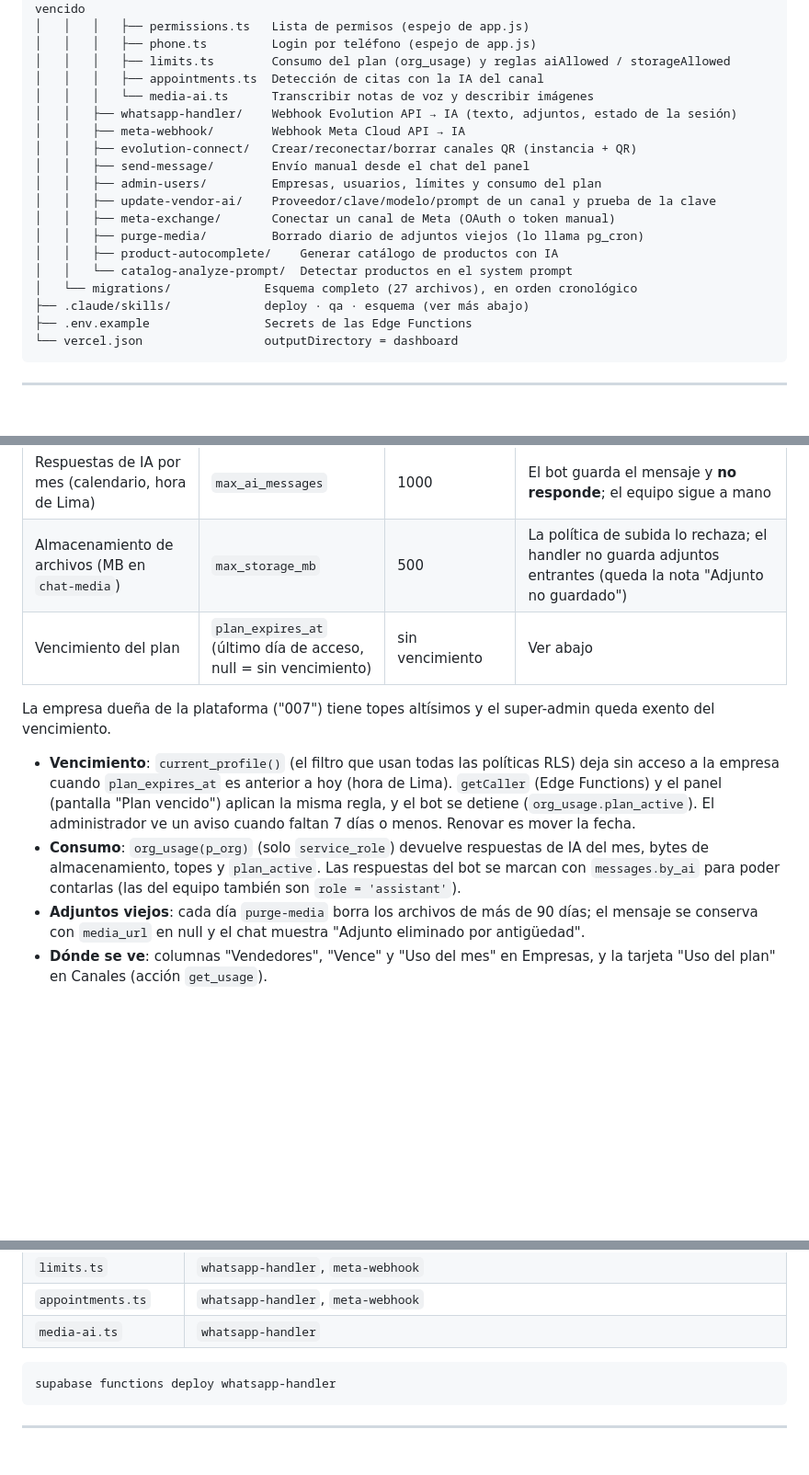
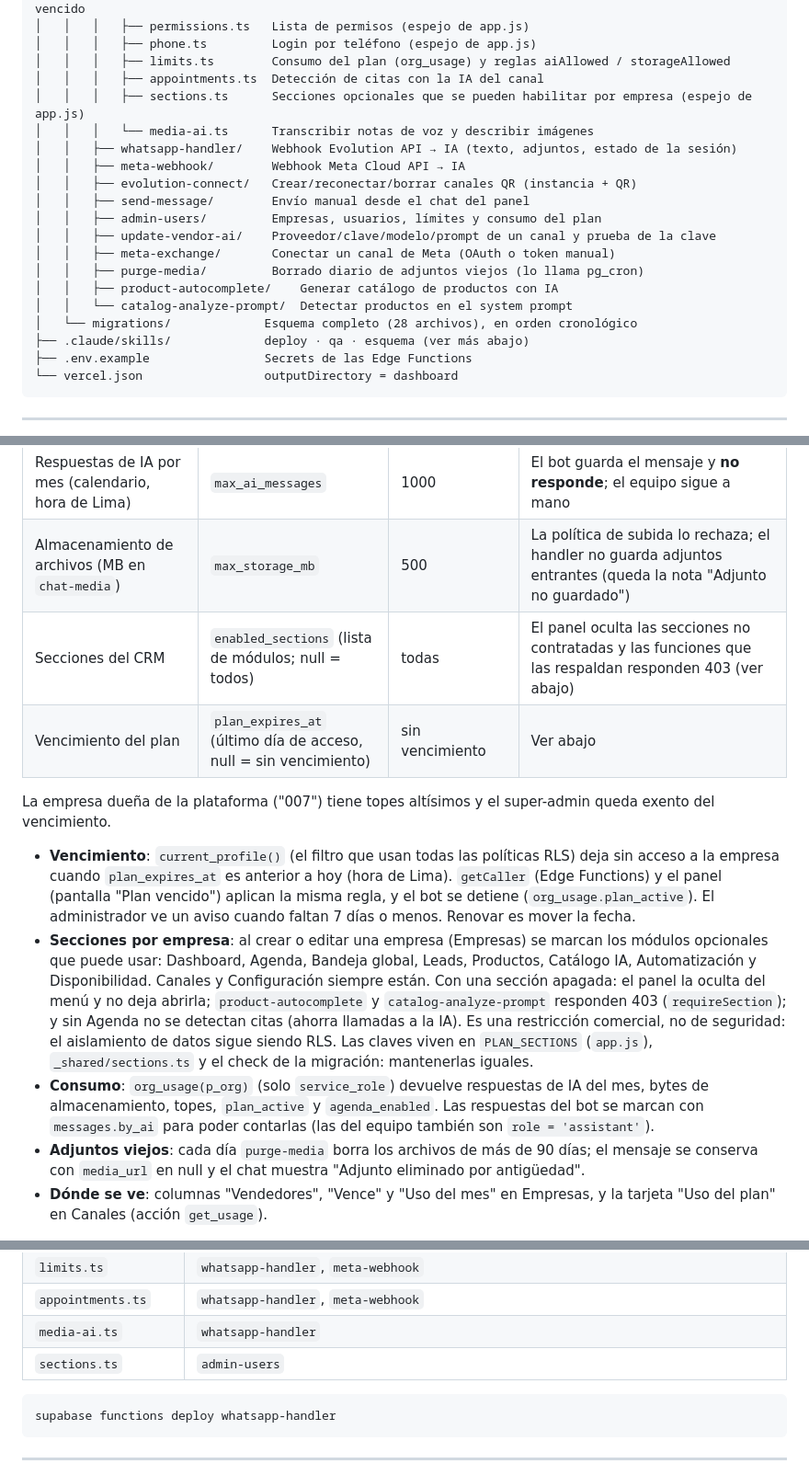
Before and after one commit to moicohg/wtp, a Markdown page: README.md, 3 parts joined by grey strips. Shown at 92% size. Drawn GitHub-style; blank space fills up the shorter version.

Commit message:
README: secciones habilitadas por empresa
Co-Authored-By: Claude Sonnet 5.5 <noreply@anthropic.com>

````diff
--- a/README.md
+++ b/README.md
@@ -63,6 +63,7 @@ wtp/
 │   │   │   ├── phone.ts         Login por teléfono (espejo de app.js)
 │   │   │   ├── limits.ts        Consumo del plan (org_usage) y reglas aiAllowed / storageAllowed
 │   │   │   ├── appointments.ts  Detección de citas con la IA del canal
+│   │   │   ├── sections.ts      Secciones opcionales que se pueden habilitar por empresa (espejo de app.js)
 │   │   │   └── media-ai.ts      Transcribir notas de voz y describir imágenes
 │   │   ├── whatsapp-handler/    Webhook Evolution API → IA (texto, adjuntos, estado de la sesión)
 │   │   ├── meta-webhook/        Webhook Meta Cloud API → IA
@@ -74,7 +75,7 @@ wtp/
 │   │   ├── purge-media/         Borrado diario de adjuntos viejos (lo llama pg_cron)
 │   │   ├── product-autocomplete/    Generar catálogo de productos con IA
 │   │   └── catalog-analyze-prompt/  Detectar productos en el system prompt
-│   └── migrations/             Esquema completo (27 archivos), en orden cronológico
+│   └── migrations/             Esquema completo (28 archivos), en orden cronológico
 ├── .claude/skills/             deploy · qa · esquema (ver más abajo)
 ├── .env.example                Secrets de las Edge Functions
 └── vercel.json                 outputDirectory = dashboard
@@ -164,12 +165,14 @@ El dueño de la plataforma fija el plan de cada empresa en **Empresas** (botón
 | Vendedores (el administrador no cuenta) | `max_agents` | 5 | El trigger `enforce_agent_limit` lanza `LIMITE_VENDEDORES:<n>` |
 | Respuestas de IA por mes (calendario, hora de Lima) | `max_ai_messages` | 1000 | El bot guarda el mensaje y **no responde**; el equipo sigue a mano |
 | Almacenamiento de archivos (MB en `chat-media`) | `max_storage_mb` | 500 | La política de subida lo rechaza; el handler no guarda adjuntos entrantes (queda la nota "Adjunto no guardado") |
+| Secciones del CRM | `enabled_sections` (lista de módulos; null = todos) | todas | El panel oculta las secciones no contratadas y las funciones que las respaldan responden 403 (ver abajo) |
 | Vencimiento del plan | `plan_expires_at` (último día de acceso, null = sin vencimiento) | sin vencimiento | Ver abajo |
 
 La empresa dueña de la plataforma ("007") tiene topes altísimos y el super-admin queda exento del vencimiento.
 
 - **Vencimiento**: `current_profile()` (el filtro que usan todas las políticas RLS) deja sin acceso a la empresa cuando `plan_expires_at` es anterior a hoy (hora de Lima). `getCaller` (Edge Functions) y el panel (pantalla "Plan vencido") aplican la misma regla, y el bot se detiene (`org_usage.plan_active`). El administrador ve un aviso cuando faltan 7 días o menos. Renovar es mover la fecha.
-- **Consumo**: `org_usage(p_org)` (solo `service_role`) devuelve respuestas de IA del mes, bytes de almacenamiento, topes y `plan_active`. Las respuestas del bot se marcan con `messages.by_ai` para poder contarlas (las del equipo también son `role = 'assistant'`).
+- **Secciones por empresa**: al crear o editar una empresa (Empresas) se marcan los módulos opcionales que puede usar: Dashboard, Agenda, Bandeja global, Leads, Productos, Catálogo IA, Automatización y Disponibilidad. Canales y Configuración siempre están. Con una sección apagada: el panel la oculta del menú y no deja abrirla; `product-autocomplete` y `catalog-analyze-prompt` responden 403 (`requireSection`); y sin Agenda no se detectan citas (ahorra llamadas a la IA). Es una restricción comercial, no de seguridad: el aislamiento de datos sigue siendo RLS. Las claves viven en `PLAN_SECTIONS` (`app.js`), `_shared/sections.ts` y el check de la migración: mantenerlas iguales.
+- **Consumo**: `org_usage(p_org)` (solo `service_role`) devuelve respuestas de IA del mes, bytes de almacenamiento, topes, `plan_active` y `agenda_enabled`. Las respuestas del bot se marcan con `messages.by_ai` para poder contarlas (las del equipo también son `role = 'assistant'`).
 - **Adjuntos viejos**: cada día `purge-media` borra los archivos de más de 90 días; el mensaje se conserva con `media_url` en null y el chat muestra "Adjunto eliminado por antigüedad".
 - **Dónde se ve**: columnas "Vendedores", "Vence" y "Uso del mes" en Empresas, y la tarjeta "Uso del plan" en Canales (acción `get_usage`).
 
@@ -354,6 +357,7 @@ supabase db push
 | `limits.ts` | `whatsapp-handler`, `meta-webhook` |
 | `appointments.ts` | `whatsapp-handler`, `meta-webhook` |
 | `media-ai.ts` | `whatsapp-handler` |
+| `sections.ts` | `admin-users` |
 
 ```bash
 supabase functions deploy whatsapp-handler
````
